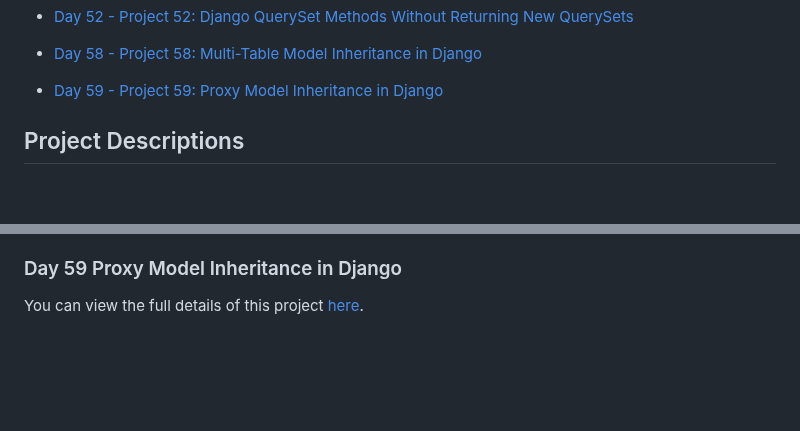
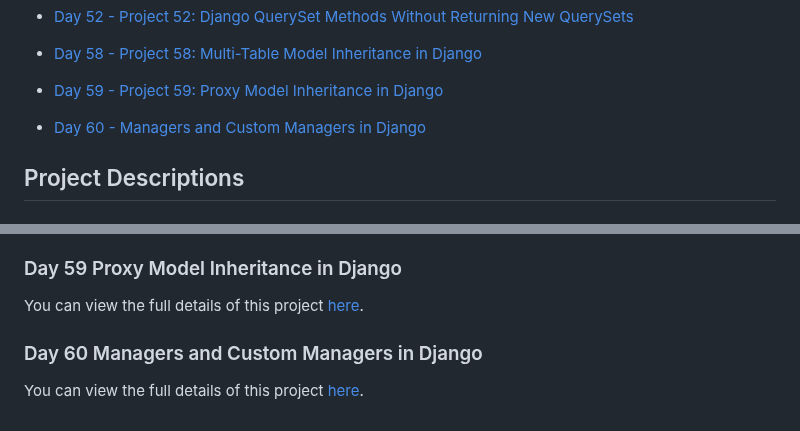
Before and after one commit to RahimUllah001/DjangoCourseStepByStep, a Markdown page: README.md, 2 parts joined by grey strips. Drawn GitHub-style; blank space fills up the shorter version.

Commit message:
Read me file for added

```diff
--- a/README.md
+++ b/README.md
@@ -57,6 +57,7 @@ This repository contains projects from my Django crash course. Each day, I creat
 - [Day 52 - Project 52: Django QuerySet Methods Without Returning New QuerySets](./gs52/)
 - [Day 58 - Project 58: Multi-Table Model Inheritance in Django](./gs58/)
 - [Day 59 - Project 59: Proxy Model Inheritance in Django](./gs59/)
+- [Day 60 - Managers and Custom Managers in Django](./gs60/)
 
 
 ## Project Descriptions
@@ -205,3 +206,6 @@ You can view the full details of this project [here](./gs58/day58-project58.md).
 
 ### Day 59  Proxy Model Inheritance in Django
 You can view the full details of this project [here](./gs59/day59-project59.md).
+
+### Day 60  Managers and Custom Managers in Django
+You can view the full details of this project [here](./gs60/day60-project60.md).
```
